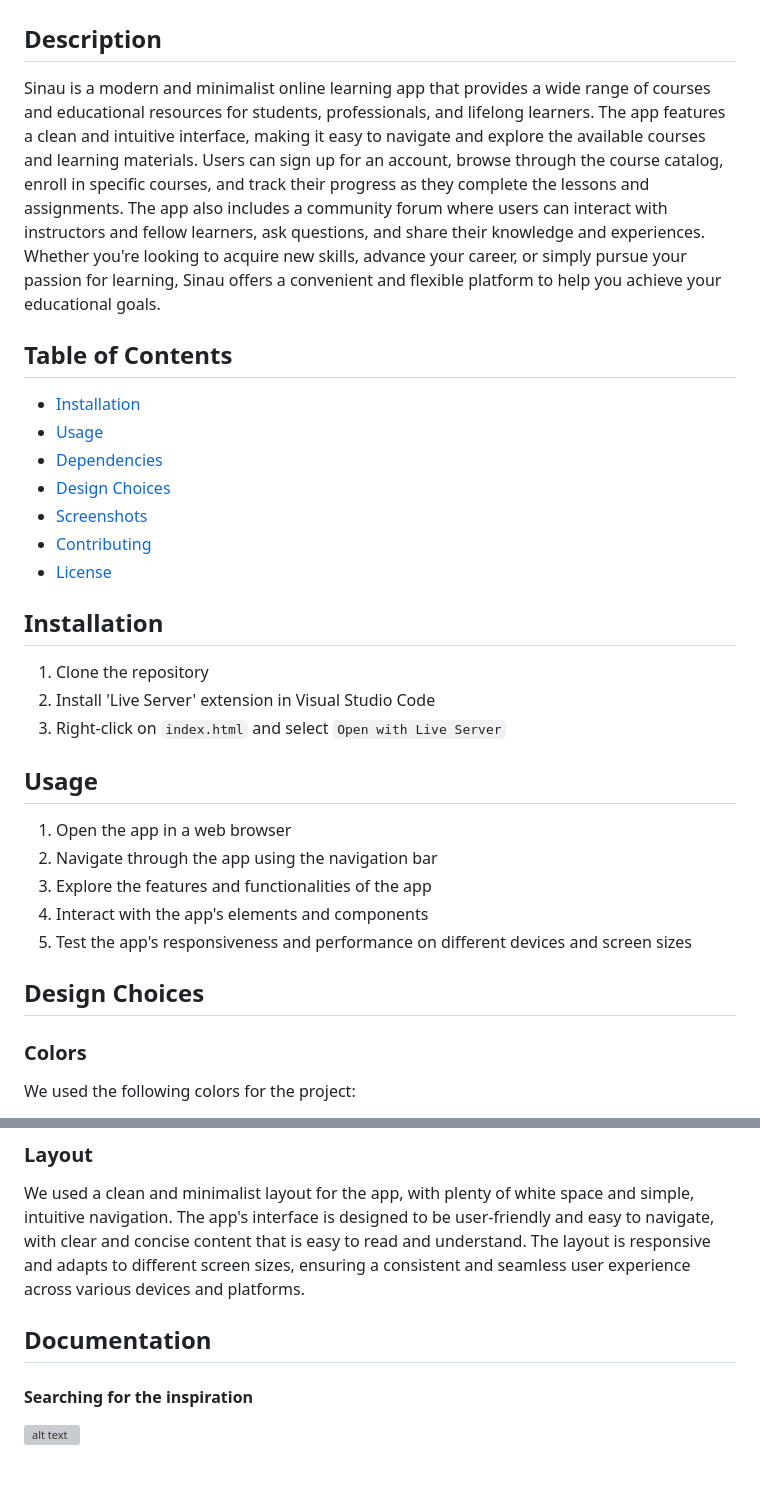
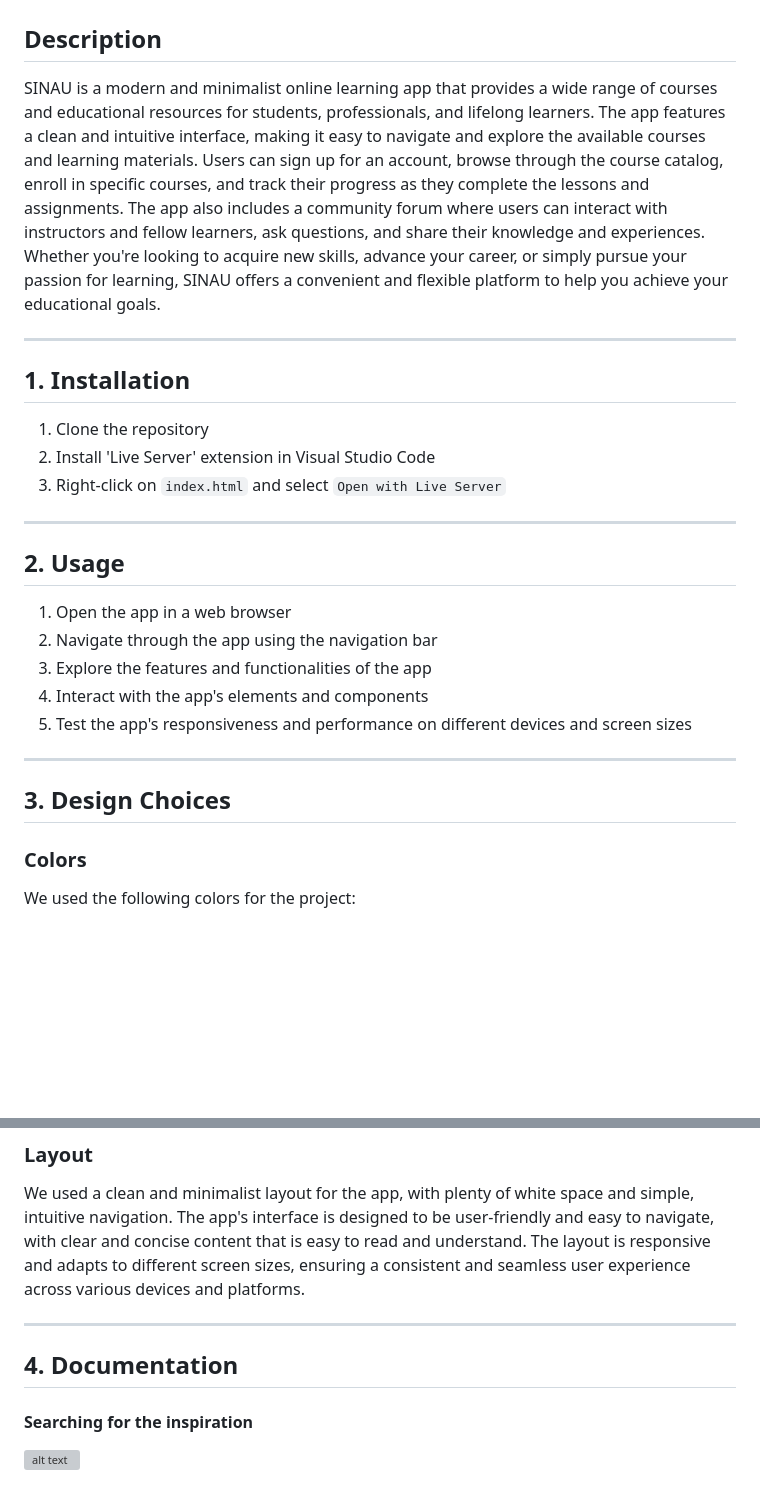
Before and after one commit to mferdiyanzah/revou-milestone-project-fe-1, a Markdown page: README.md, 2 parts joined by grey strips. Rendered like a GitHub page; blank space fills up the shorter version; grey boxes are pictures that could not be loaded.

Commit message:
fix: some readme

```diff
--- a/README.md
+++ b/README.md
@@ -2,25 +2,19 @@
 
 ## Description
 
-Sinau is a modern and minimalist online learning app that provides a wide range of courses and educational resources for students, professionals, and lifelong learners. The app features a clean and intuitive interface, making it easy to navigate and explore the available courses and learning materials. Users can sign up for an account, browse through the course catalog, enroll in specific courses, and track their progress as they complete the lessons and assignments. The app also includes a community forum where users can interact with instructors and fellow learners, ask questions, and share their knowledge and experiences. Whether you're looking to acquire new skills, advance your career, or simply pursue your passion for learning, Sinau offers a convenient and flexible platform to help you achieve your educational goals.
+SINAU is a modern and minimalist online learning app that provides a wide range of courses and educational resources for students, professionals, and lifelong learners. The app features a clean and intuitive interface, making it easy to navigate and explore the available courses and learning materials. Users can sign up for an account, browse through the course catalog, enroll in specific courses, and track their progress as they complete the lessons and assignments. The app also includes a community forum where users can interact with instructors and fellow learners, ask questions, and share their knowledge and experiences. Whether you're looking to acquire new skills, advance your career, or simply pursue your passion for learning, SINAU offers a convenient and flexible platform to help you achieve your educational goals.
 
-## Table of Contents
+---
 
-- [Installation](#installation)
-- [Usage](#usage)
-- [Dependencies](#dependencies)
-- [Design Choices](#design-choices)
-- [Screenshots](#screenshots)
-- [Contributing](#contributing)
-- [License](#license)
-
-## Installation
+## 1. Installation
 
 1. Clone the repository
 2. Install 'Live Server' extension in Visual Studio Code
 3. Right-click on `index.html` and select `Open with Live Server`
 
-## Usage
+---
+
+## 2. Usage
 
 1. Open the app in a web browser
 2. Navigate through the app using the navigation bar
@@ -28,7 +22,9 @@ Sinau is a modern and minimalist online learning app that provides a wide range
 4. Interact with the app's elements and components
 5. Test the app's responsiveness and performance on different devices and screen sizes
 
-## Design Choices
+---
+
+## 3. Design Choices
 
 ### Colors
 
@@ -48,7 +44,9 @@ Open Sans: This clean and modern sans-serif font is easy to read and provides a
 
 We used a clean and minimalist layout for the app, with plenty of white space and simple, intuitive navigation. The app's interface is designed to be user-friendly and easy to navigate, with clear and concise content that is easy to read and understand. The layout is responsive and adapts to different screen sizes, ensuring a consistent and seamless user experience across various devices and platforms.
 
-## Documentation
+---
+
+## 4. Documentation
 
 #### Searching for the inspiration
 
```
